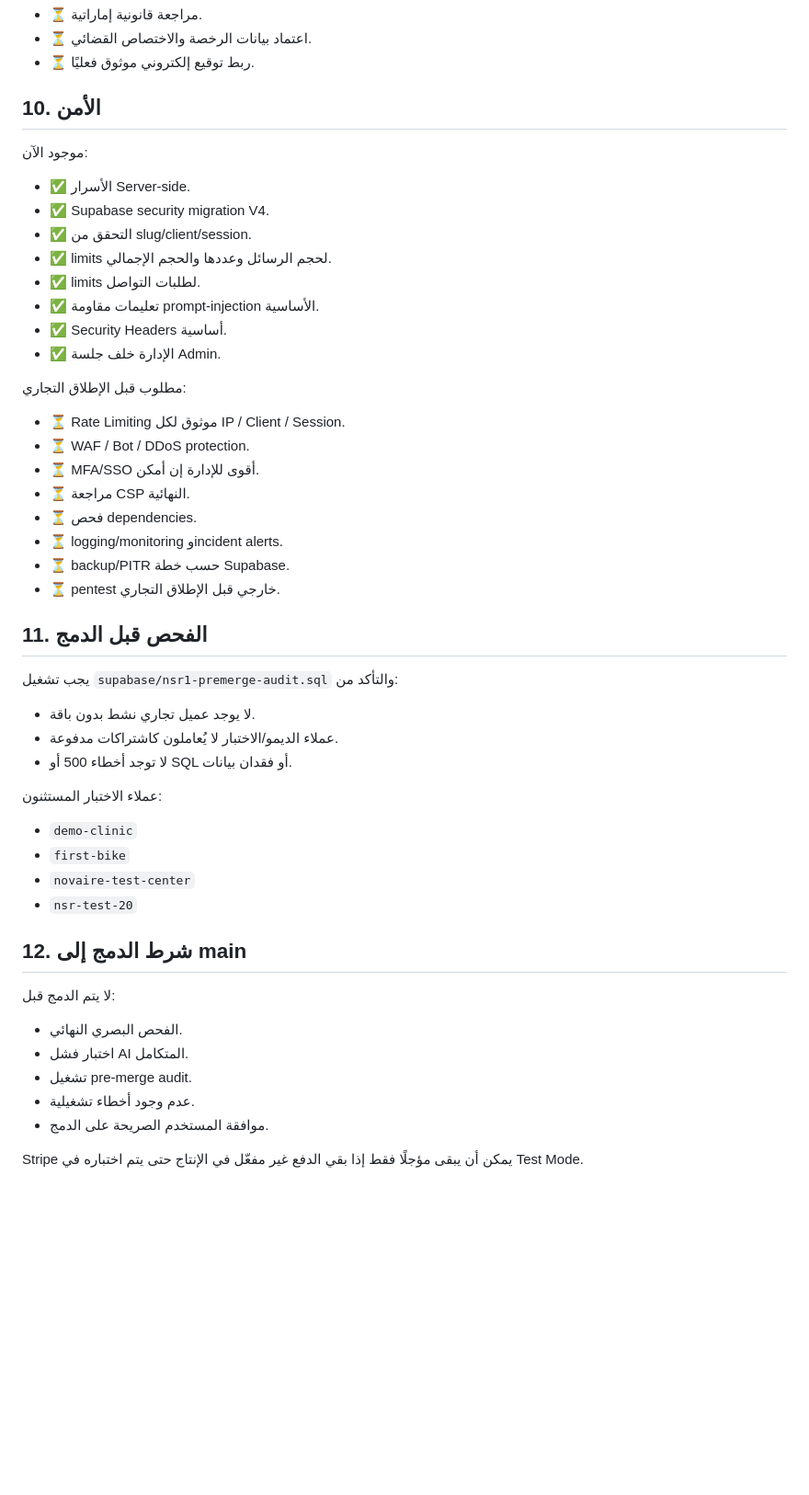
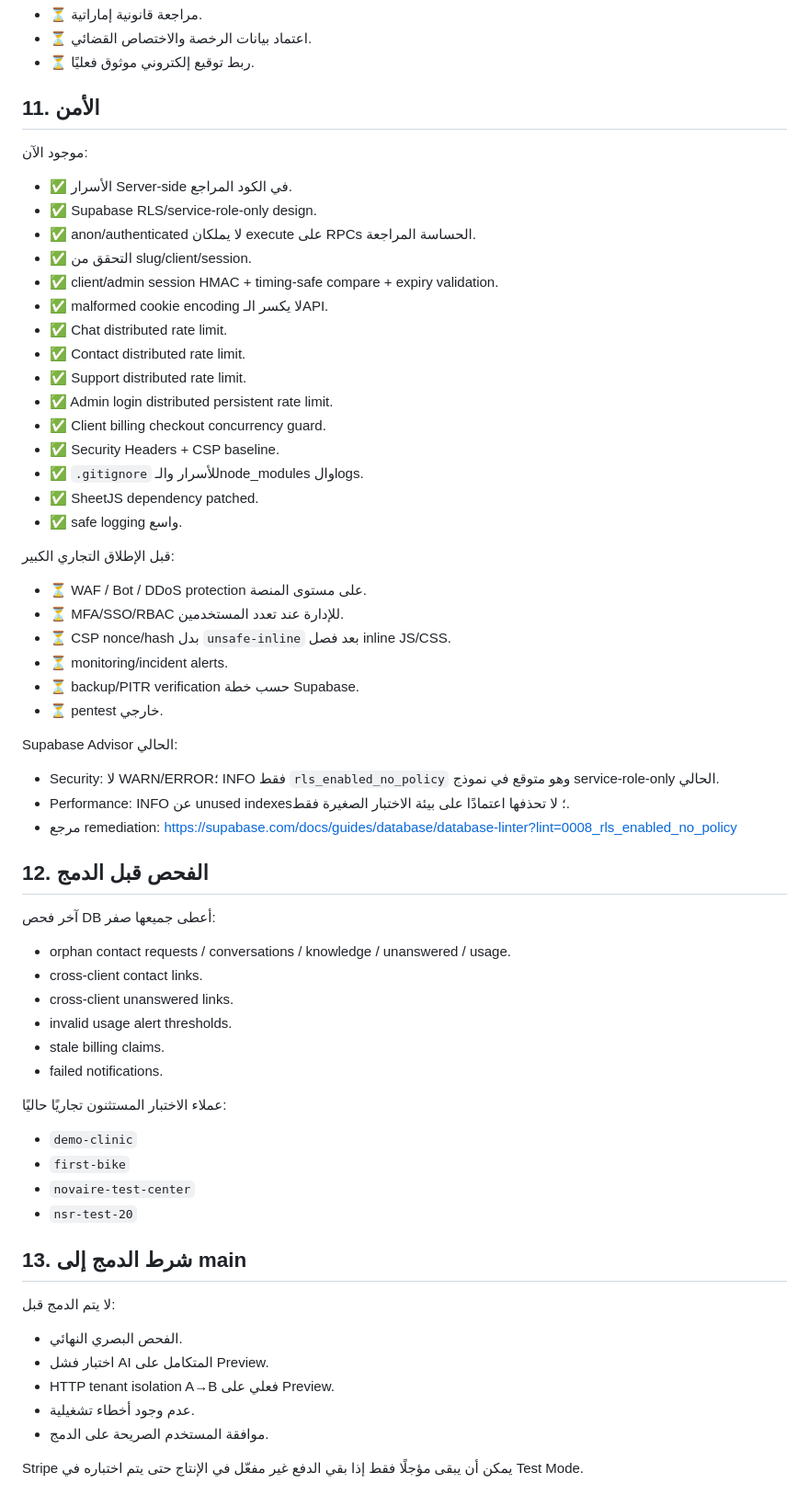
Before and after one commit to mohamedalbloshi22-star/novair-firstbike-assistant, a Markdown page: NSR1_TEST_PLAN.md, the part around one of its changes. Shown at 92% size. GitHub-like rendering; blank space fills up the shorter version.

Commit message:
Refresh NSR-1 test plan after security and reliability hardening

```diff
--- a/NSR1_TEST_PLAN.md
+++ b/NSR1_TEST_PLAN.md
@@ -146,44 +189,57 @@
 - ⏳ اعتماد بيانات الرخصة والاختصاص القضائي.
 - ⏳ ربط توقيع إلكتروني موثوق فعليًا.
 
-## 10. الأمن
+## 11. الأمن
 موجود الآن:
-- ✅ الأسرار Server-side.
-- ✅ Supabase security migration V4.
+- ✅ الأسرار Server-side في الكود المراجع.
+- ✅ Supabase RLS/service-role-only design.
+- ✅ anon/authenticated لا يملكان execute على RPCs الحساسة المراجعة.
 - ✅ التحقق من slug/client/session.
-- ✅ limits لحجم الرسائل وعددها والحجم الإجمالي.
-- ✅ limits لطلبات التواصل.
-- ✅ تعليمات مقاومة prompt-injection الأساسية.
-- ✅ Security Headers أساسية.
-- ✅ الإدارة خلف جلسة Admin.
+- ✅ client/admin session HMAC + timing-safe compare + expiry validation.
+- ✅ malformed cookie encoding لا يكسر الـAPI.
+- ✅ Chat distributed rate limit.
+- ✅ Contact distributed rate limit.
+- ✅ Support distributed rate limit.
+- ✅ Admin login distributed persistent rate limit.
+- ✅ Client billing checkout concurrency guard.
+- ✅ Security Headers + CSP baseline.
+- ✅ `.gitignore` للأسرار والـnode_modules والlogs.
+- ✅ SheetJS dependency patched.
+- ✅ safe logging واسع.
 
-مطلوب قبل الإطلاق التجاري:
-- ⏳ Rate Limiting موثوق لكل IP / Client / Session.
-- ⏳ WAF / Bot / DDoS protection.
-- ⏳ MFA/SSO أقوى للإدارة إن أمكن.
-- ⏳ مراجعة CSP النهائية.
-- ⏳ فحص dependencies.
-- ⏳ logging/monitoring وincident alerts.
-- ⏳ backup/PITR حسب خطة Supabase.
-- ⏳ pentest خارجي قبل الإطلاق التجاري.
+قبل الإطلاق التجاري الكبير:
+- ⏳ WAF / Bot / DDoS protection على مستوى المنصة.
+- ⏳ MFA/SSO/RBAC للإدارة عند تعدد المستخدمين.
+- ⏳ CSP nonce/hash بدل `unsafe-inline` بعد فصل inline JS/CSS.
+- ⏳ monitoring/incident alerts.
+- ⏳ backup/PITR verification حسب خطة Supabase.
+- ⏳ pentest خارجي.
 
-## 11. الفحص قبل الدمج
-يجب تشغيل `supabase/nsr1-premerge-audit.sql` والتأكد من:
-- لا يوجد عميل تجاري نشط بدون باقة.
-- عملاء الديمو/الاختبار لا يُعاملون كاشتراكات مدفوعة.
-- لا توجد أخطاء 500 أو SQL أو فقدان بيانات.
+Supabase Advisor الحالي:
+- Security: لا WARN/ERROR؛ INFO فقط `rls_enabled_no_policy` وهو متوقع في نموذج service-role-only الحالي.
+- Performance: INFO عن unused indexes؛ لا تحذفها اعتمادًا على بيئة الاختبار الصغيرة فقط.
+- مرجع remediation: https://supabase.com/docs/guides/database/database-linter?lint=0008_rls_enabled_no_policy
 
-عملاء الاختبار المستثنون:
+## 12. الفحص قبل الدمج
+آخر فحص DB أعطى جميعها صفر:
+- orphan contact requests / conversations / knowledge / unanswered / usage.
+- cross-client contact links.
+- cross-client unanswered links.
+- invalid usage alert thresholds.
+- stale billing claims.
+- failed notifications.
+
+عملاء الاختبار المستثنون تجاريًا حاليًا:
 - `demo-clinic`
 - `first-bike`
 - `novaire-test-center`
 - `nsr-test-20`
 
-## 12. شرط الدمج إلى main
+## 13. شرط الدمج إلى main
 لا يتم الدمج قبل:
 - الفحص البصري النهائي.
-- اختبار فشل AI المتكامل.
-- تشغيل pre-merge audit.
+- اختبار فشل AI المتكامل على Preview.
+- HTTP tenant isolation A→B فعلي على Preview.
 - عدم وجود أخطاء تشغيلية.
 - موافقة المستخدم الصريحة على الدمج.
 
```
Also changed, not shown: other parts of NSR1_TEST_PLAN.md (+76 -33 lines).
